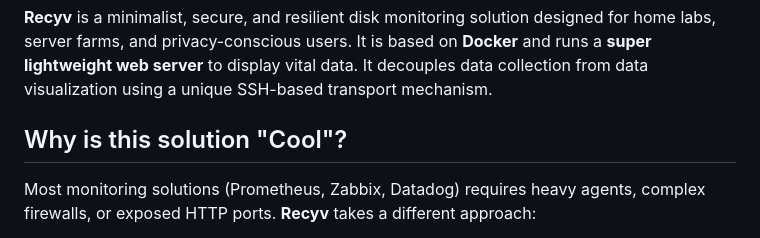
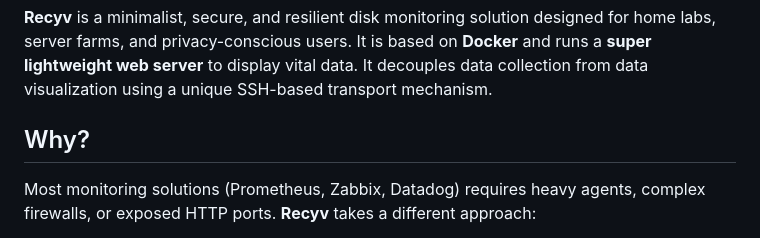
Before and after one commit to utviklerno/recyv, a Markdown page: README.md, the part around the change. Rendered like a GitHub page.

```diff
--- a/README.md
+++ b/README.md
@@ -4,7 +4,7 @@
 
 **Recyv** is a minimalist, secure, and resilient disk monitoring solution designed for home labs, server farms, and privacy-conscious users. It is based on **Docker** and runs a **super lightweight web server** to display vital data. It decouples data collection from data visualization using a unique SSH-based transport mechanism.
 
-## Why is this solution "Cool"?
+## Why?
 
 Most monitoring solutions (Prometheus, Zabbix, Datadog) requires heavy agents, complex firewalls, or exposed HTTP ports. **Recyv** takes a different approach:
 
```
